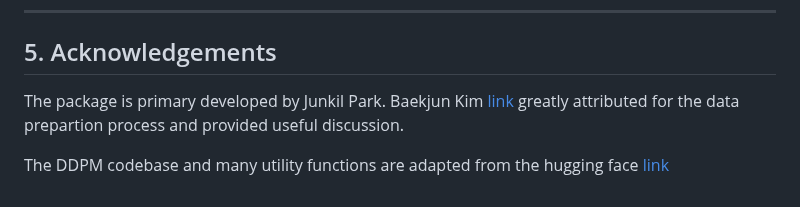
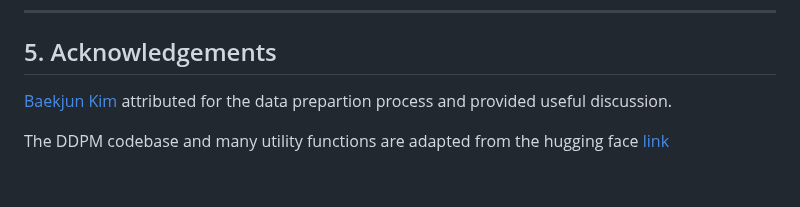
Before and after one commit to parkjunkil/ZeoDiff, a Markdown page: README.md, the part around the change. GitHub-like rendering.

```diff
--- a/README.md
+++ b/README.md
@@ -81,6 +81,6 @@ Please consider citing the following paper if you find this package useful.
 
 ## 5. Acknowledgements
 
-The package is primary developed by Junkil Park. Baekjun Kim [link](https://github.com/good4488) greatly attributed for the data prepartion process and provided useful discussion.
+[Baekjun Kim](https://github.com/good4488) attributed for the data prepartion process and provided useful discussion.
 
 The DDPM codebase and many utility functions are adapted from the hugging face [link](https://huggingface.co/blog/annotated-diffusion)
```
